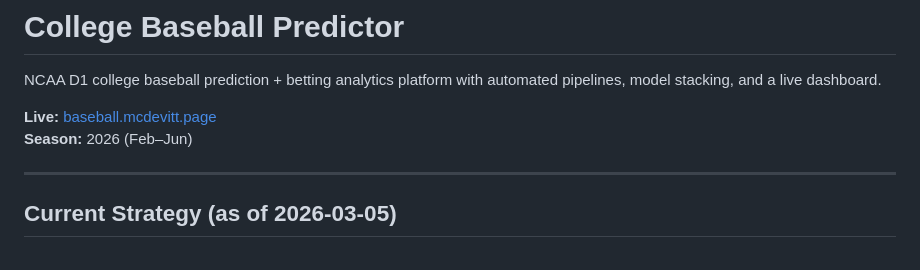
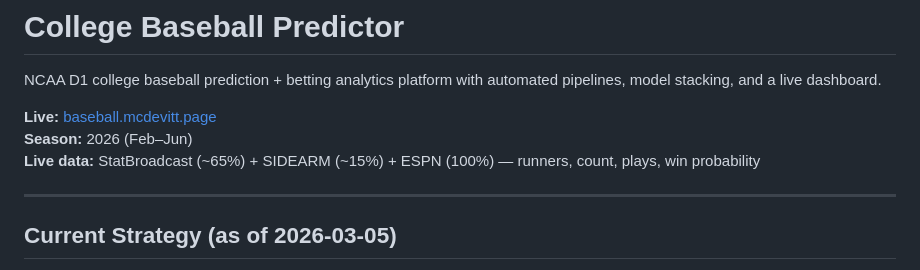
Before and after one commit to sams-claude-bot/college-baseball-predictor, a Markdown page: README.md, the part around the change. Drawn GitHub-style.

```diff
--- a/README.md
+++ b/README.md
@@ -4,6 +4,7 @@ NCAA D1 college baseball prediction + betting analytics platform with automated
 
 **Live:** [baseball.mcdevitt.page](https://baseball.mcdevitt.page)
 **Season:** 2026 (Feb–Jun)
+**Live data:** StatBroadcast (~65%) + SIDEARM (~15%) + ESPN (100%) — runners, count, plays, win probability
 
 ---
 
```
Also changed, not shown: MANIFEST.md (+7 -0 lines), docs/DASHBOARD.md (+9 -3 lines).
